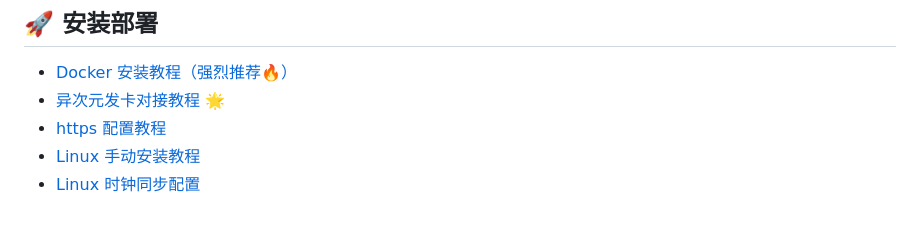
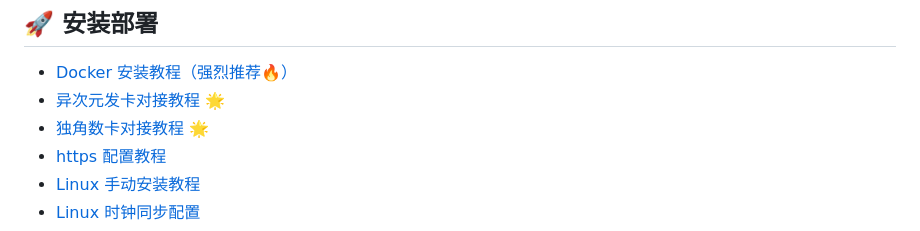
Before and after one commit to andistributed/pusdt, a Markdown page: README.md, the part around the change. Drawn GitHub-style.

```diff
--- a/README.md
+++ b/README.md
@@ -63,6 +63,7 @@ Bepusdt 所有参数都是以传递环境变量的方式进行配置，大部分
 
 - [Docker 安装教程（强烈推荐🔥）](./docs/docker.md)
 - [异次元发卡对接教程 🌟](./docs/acg-faka.md)
+- [独角数卡对接教程 🌟](./docs/dujiaoka.md)
 - [https 配置教程](./docs/ssl.md)
 - [Linux 手动安装教程](./docs/systemd.md)
 - [Linux 时钟同步配置](./docs/systemd-timesyncd.md)
```
Also changed, not shown: docs/dujiaoka.md (added, +14 -0 lines), docs/dujiaoka/1.png (added).
